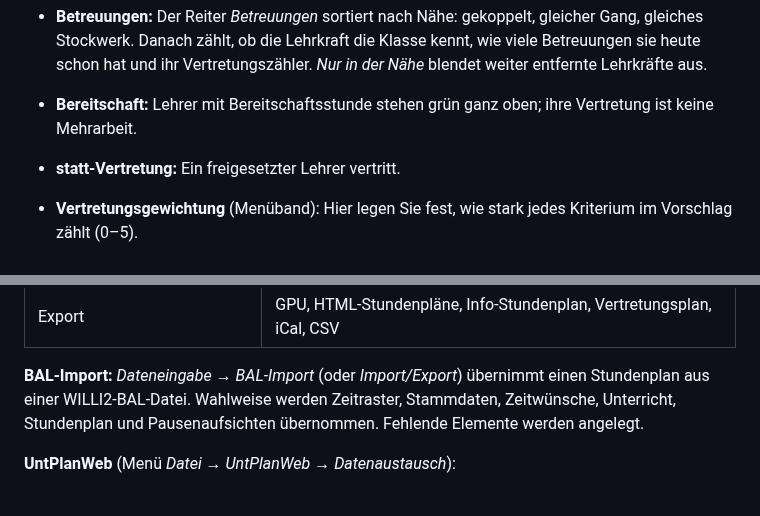
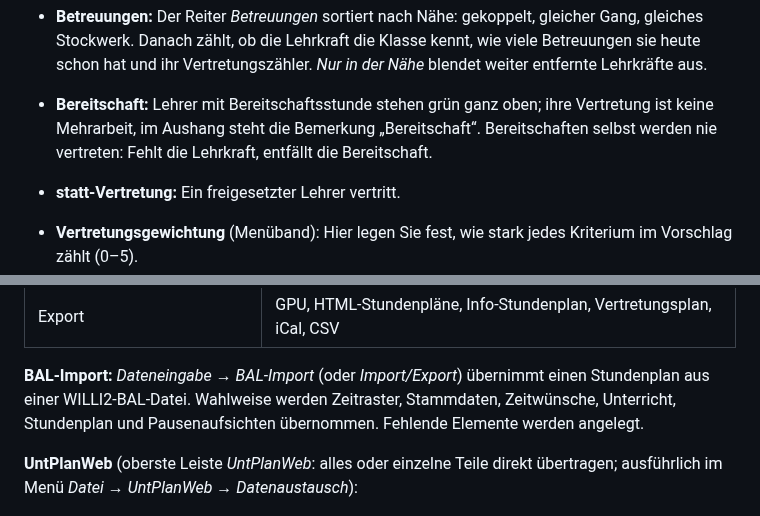
Before and after one commit to florians25/UntPlan, a Markdown page: docs/HANDBUCH.md, 2 parts joined by grey strips. GitHub-like rendering.

```diff
--- a/docs/HANDBUCH.md
+++ b/docs/HANDBUCH.md
@@ -374,7 +375,7 @@ In der Auswahlliste *Vertreter* sind belegte Lehrer rot und Lehrer mit Bereitsch
 - **Flüssige Auswahl:** Beim Blättern mit den Pfeiltasten werden die Stundenpläne erst aufgebaut, wenn die Auswahl stehen bleibt. Mit *Weiter zur nächsten offenen* im Vertretungsvorschlag wählt UntPlan nach jedem Zuweisen automatisch die nächste offene Vertretung.
 - **Betreuungen:** Der Reiter *Betreuungen* sortiert nach Nähe: gekoppelt, gleicher Gang, gleiches Stockwerk. Danach zählt, ob die Lehrkraft die Klasse kennt, wie viele Betreuungen sie heute schon hat und ihr Vertretungszähler. *Nur in der Nähe* blendet weiter entfernte Lehrkräfte aus.
 
-- **Bereitschaft:** Lehrer mit Bereitschaftsstunde stehen grün ganz oben; ihre Vertretung ist keine Mehrarbeit.
+- **Bereitschaft:** Lehrer mit Bereitschaftsstunde stehen grün ganz oben; ihre Vertretung ist keine Mehrarbeit, im Aushang steht die Bemerkung „Bereitschaft“. Bereitschaften selbst werden nie vertreten: Fehlt die Lehrkraft, entfällt die Bereitschaft.
 - **statt-Vertretung:** Ein freigesetzter Lehrer vertritt.
 - **Vertretungsgewichtung** (Menüband): Hier legen Sie fest, wie stark jedes Kriterium im Vorschlag zählt (0–5).
 - **Pausenaufsicht-Vertretungen:** Fällt eine Aufsicht durch Abwesenheit aus, erscheint sie auf der gleichnamigen Karteikarte. Dort wählen Sie einen Vertreter.
@@ -519,7 +520,7 @@ Exportieren Sie eine Abteilungsdatei, planen Sie die Abteilung getrennt und füh
 
 **BAL-Import:** *Dateneingabe → BAL-Import* (oder *Import/Export*) übernimmt einen Stundenplan aus einer WILLI2-BAL-Datei. Wahlweise werden Zeitraster, Stammdaten, Zeitwünsche, Unterricht, Stundenplan und Pausenaufsichten übernommen. Fehlende Elemente werden angelegt.
 
-**UntPlanWeb** (Menü *Datei → UntPlanWeb → Datenaustausch*):
+**UntPlanWeb** (oberste Leiste *UntPlanWeb*: alles oder einzelne Teile direkt übertragen; ausführlich im Menü *Datei → UntPlanWeb → Datenaustausch*):
 
 ![UntPlanWeb](bilder/25d_UntPlanWeb.png)
 
```
Also changed, not shown: other parts of docs/HANDBUCH.md (+2 -1 lines), docs/bilder/08_Stundenplan_Klasse.png, docs/bilder/16_Vertretungen.png, docs/bilder/27a_Druck_Klassen.png, 15 other files.
